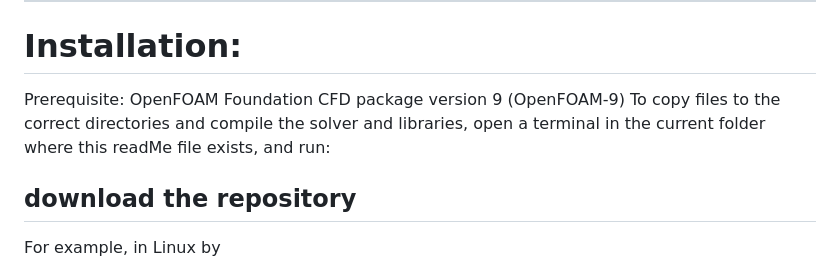
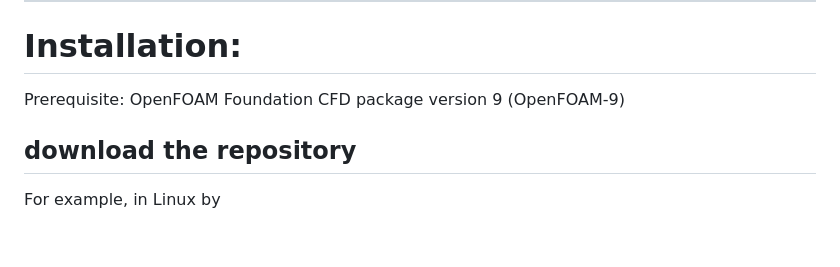
Before and after one commit to ehsan-amani/cfdmfFTFoam, a Markdown page: README.md, the part around the change. Drawn GitHub-style; blank space fills up the shorter version.

```diff
--- a/README.md
+++ b/README.md
@@ -50,8 +50,6 @@
 ------------------------------------------------------------------------------------
 # Installation:
  Prerequisite: OpenFOAM Foundation CFD package version 9 (OpenFOAM-9)
- To copy files to the correct directories and compile the solver and libraries, open a
- terminal in the current folder where this readMe file exists, and run:
 
 ## download the repository
 For example, in Linux by
```
